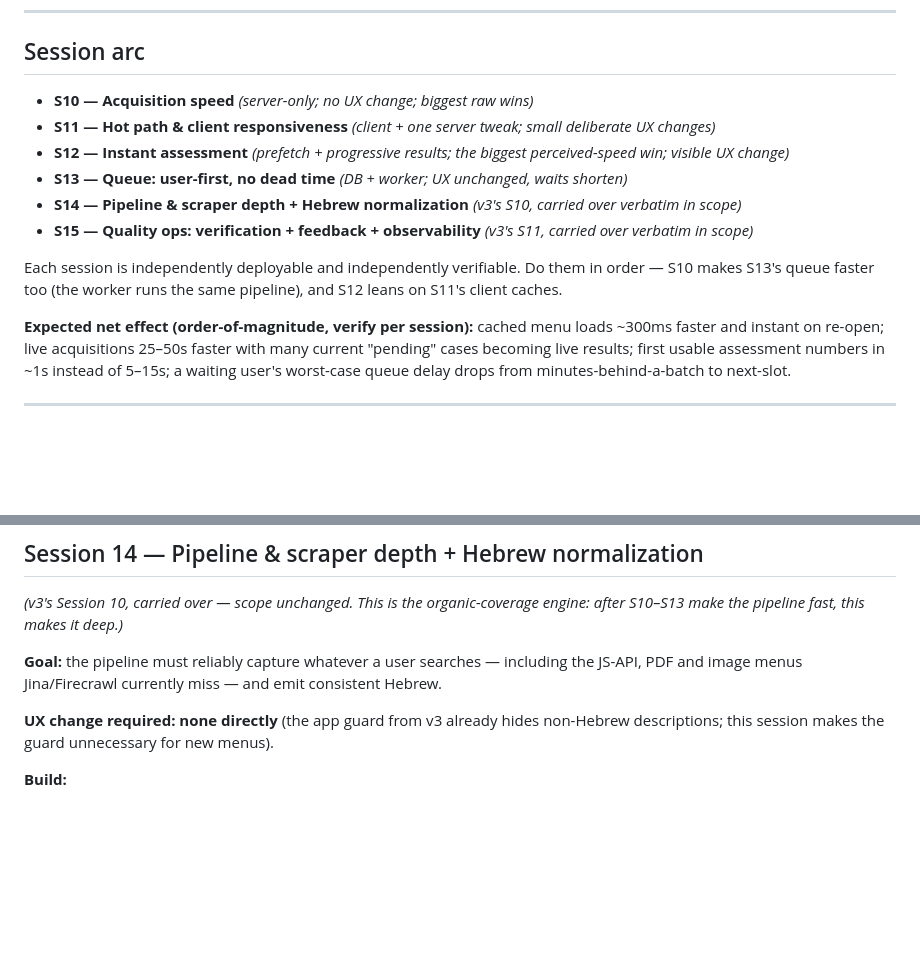
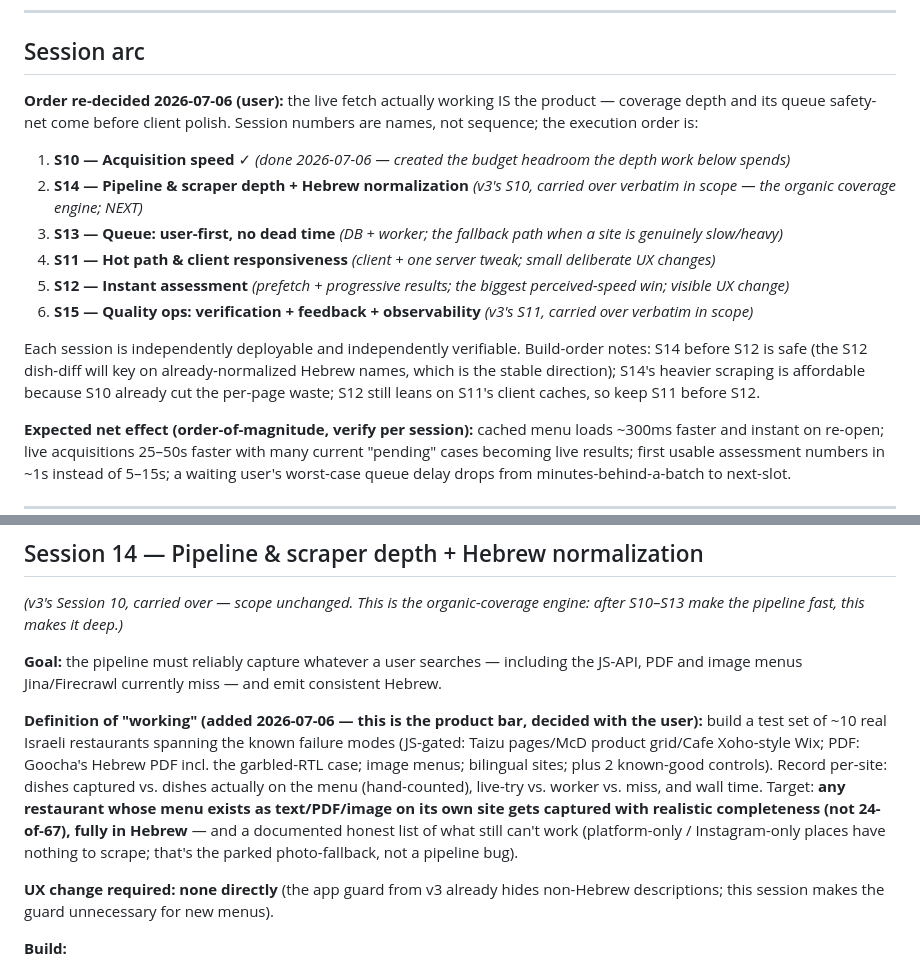
Before and after one commit to guypery55/Restaurant-Nutrition-App, a Markdown page: roadmaps/restaurant-nutrition-app-build-plan-v4.md, 2 parts joined by grey strips. Rendered like a GitHub page; blank space fills up the shorter version.

Commit message:
docs(v4): reorder arc — pipeline depth (S14) next, before client polish
User decision 2026-07-06: the live fetch working is the product; coverage
depth + queue reliability come before UX polish. Adds a measurable
'definition of working' bar to S14 (test set of ~10 real sites spanning
JS/PDF/image/bilingual failure modes, completeness counted by hand).

Co-Authored-By: Claude Fable 5 <noreply@anthropic.com>

```diff
--- a/roadmaps/restaurant-nutrition-app-build-plan-v4.md
+++ b/roadmaps/restaurant-nutrition-app-build-plan-v4.md
@@ -57,21 +57,28 @@ over intact). Session 15 is v3's quality ops (carried over intact).
 
 ## Session arc
 
-- **S10 — Acquisition speed** *(server-only; no UX change; biggest raw wins)*
-- **S11 — Hot path & client responsiveness** *(client + one server tweak; small
-  deliberate UX changes)*
-- **S12 — Instant assessment** *(prefetch + progressive results; the biggest
-  perceived-speed win; visible UX change)*
-- **S13 — Queue: user-first, no dead time** *(DB + worker; UX unchanged, waits
-  shorten)*
-- **S14 — Pipeline & scraper depth + Hebrew normalization** *(v3's S10, carried
-  over verbatim in scope)*
-- **S15 — Quality ops: verification + feedback + observability** *(v3's S11,
-  carried over verbatim in scope)*
+**Order re-decided 2026-07-06 (user):** the live fetch actually working IS the
+product — coverage depth and its queue safety-net come before client polish.
+Session numbers are names, not sequence; the execution order is:
 
-Each session is independently deployable and independently verifiable. Do them
-in order — S10 makes S13's queue faster too (the worker runs the same
-pipeline), and S12 leans on S11's client caches.
+1. **S10 — Acquisition speed** ✓ *(done 2026-07-06 — created the budget
+   headroom the depth work below spends)*
+2. **S14 — Pipeline & scraper depth + Hebrew normalization** *(v3's S10,
+   carried over verbatim in scope — the organic coverage engine; NEXT)*
+3. **S13 — Queue: user-first, no dead time** *(DB + worker; the fallback path
+   when a site is genuinely slow/heavy)*
+4. **S11 — Hot path & client responsiveness** *(client + one server tweak;
+   small deliberate UX changes)*
+5. **S12 — Instant assessment** *(prefetch + progressive results; the biggest
+   perceived-speed win; visible UX change)*
+6. **S15 — Quality ops: verification + feedback + observability** *(v3's S11,
+   carried over verbatim in scope)*
+
+Each session is independently deployable and independently verifiable.
+Build-order notes: S14 before S12 is safe (the S12 dish-diff will key on
+already-normalized Hebrew names, which is the stable direction); S14's heavier
+scraping is affordable because S10 already cut the per-page waste; S12 still
+leans on S11's client caches, so keep S11 before S12.
 
 **Expected net effect (order-of-magnitude, verify per session):** cached menu
 loads ~300ms faster and instant on re-open; live acquisitions 25–50s faster
@@ -542,6 +549,18 @@ engine: after S10–S13 make the pipeline fast, this makes it deep.)*
 including the JS-API, PDF and image menus Jina/Firecrawl currently miss — and
 emit consistent Hebrew.
 
+**Definition of "working" (added 2026-07-06 — this is the product bar, decided
+with the user):** build a test set of ~10 real Israeli restaurants spanning the
+known failure modes (JS-gated: Taizu pages/McD product grid/Cafe Xoho-style Wix;
+PDF: Goocha's Hebrew PDF incl. the garbled-RTL case; image menus; bilingual
+sites; plus 2 known-good controls). Record per-site: dishes captured vs. dishes
+actually on the menu (hand-counted), live-try vs. worker vs. miss, and wall
+time. Target: **any restaurant whose menu exists as text/PDF/image on its own
+site gets captured with realistic completeness (not 24-of-67), fully in
+Hebrew** — and a documented honest list of what still can't work (platform-only
+/ Instagram-only places have nothing to scrape; that's the parked
+photo-fallback, not a pipeline bug).
+
 **UX change required: none directly** (the app guard from v3 already hides
 non-Hebrew descriptions; this session makes the guard unnecessary for new
 menus).
```
